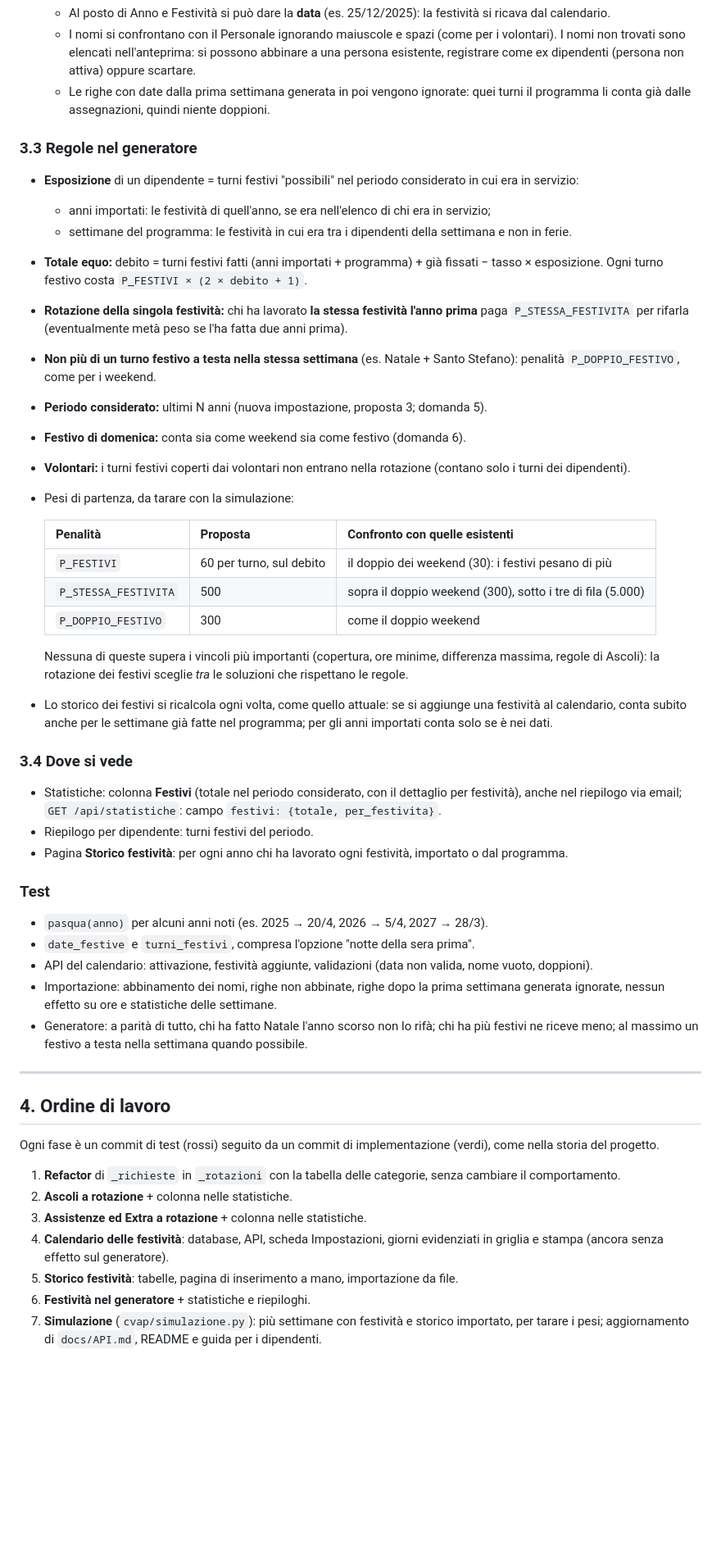
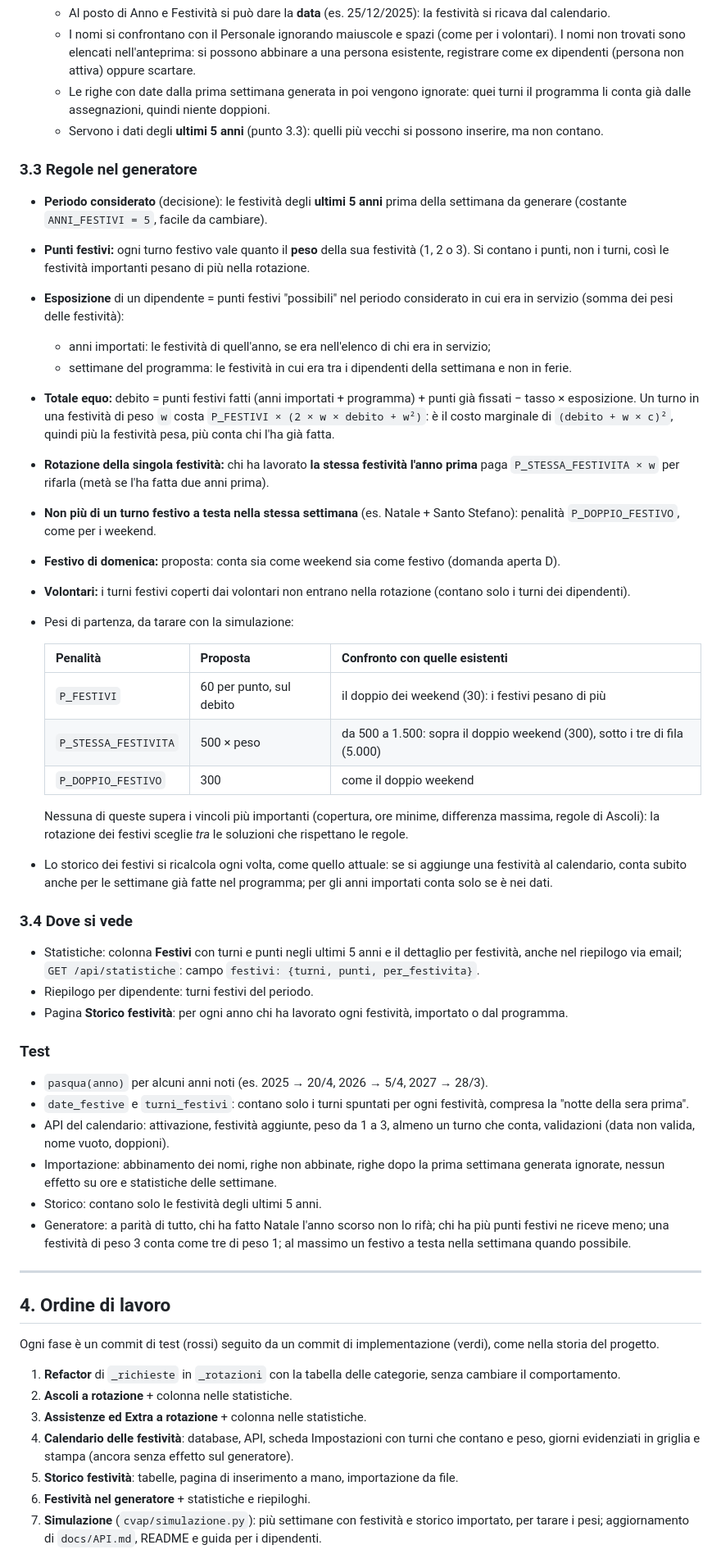
Before and after one commit to Zetax9x/cvap-turnistica, a Markdown page: docs/PIANO-rotazioni.md, the part around one of its changes. Shown at 82% size. Rendered like a GitHub page; blank space fills up the shorter version.

```diff
--- a/docs/PIANO-rotazioni.md
+++ b/docs/PIANO-rotazioni.md
@@ -187,27 +198,33 @@ Due modi per inserirli, nella nuova pagina **Impostazioni → Storico festività
      (persona non attiva) oppure scartare.
    - Le righe con date dalla prima settimana generata in poi vengono ignorate: quei turni il programma li conta
      già dalle assegnazioni, quindi niente doppioni.
+   - Servono i dati degli **ultimi 5 anni** (punto 3.3): quelli più vecchi si possono inserire, ma non contano.
 
 ### 3.3 Regole nel generatore
 
-- **Esposizione** di un dipendente = turni festivi "possibili" nel periodo considerato in cui era in servizio:
+- **Periodo considerato** (decisione): le festività degli **ultimi 5 anni** prima della settimana da generare
+  (costante `ANNI_FESTIVI = 5`, facile da cambiare).
+- **Punti festivi:** ogni turno festivo vale quanto il **peso** della sua festività (1, 2 o 3). Si contano i punti,
+  non i turni, così le festività importanti pesano di più nella rotazione.
+- **Esposizione** di un dipendente = punti festivi "possibili" nel periodo considerato in cui era in servizio
+  (somma dei pesi delle festività):
   - anni importati: le festività di quell'anno, se era nell'elenco di chi era in servizio;
   - settimane del programma: le festività in cui era tra i dipendenti della settimana e non in ferie.
-- **Totale equo:** debito = turni festivi fatti (anni importati + programma) + già fissati − tasso × esposizione.
-  Ogni turno festivo costa `P_FESTIVI × (2 × debito + 1)`.
+- **Totale equo:** debito = punti festivi fatti (anni importati + programma) + punti già fissati − tasso × esposizione.
+  Un turno in una festività di peso `w` costa `P_FESTIVI × (2 × w × debito + w²)`: è il costo marginale di
+  `(debito + w × c)²`, quindi più la festività pesa, più conta chi l'ha già fatta.
 - **Rotazione della singola festività:** chi ha lavorato **la stessa festività l'anno prima** paga
-  `P_STESSA_FESTIVITA` per rifarla (eventualmente metà peso se l'ha fatta due anni prima).
+  `P_STESSA_FESTIVITA × w` per rifarla (metà se l'ha fatta due anni prima).
 - **Non più di un turno festivo a testa nella stessa settimana** (es. Natale + Santo Stefano):
   penalità `P_DOPPIO_FESTIVO`, come per i weekend.
-- **Periodo considerato:** ultimi N anni (nuova impostazione, proposta 3; domanda 5).
-- **Festivo di domenica:** conta sia come weekend sia come festivo (domanda 6).
+- **Festivo di domenica:** proposta: conta sia come weekend sia come festivo (domanda aperta D).
 - **Volontari:** i turni festivi coperti dai volontari non entrano nella rotazione (contano solo i turni dei dipendenti).
 - Pesi di partenza, da tarare con la simulazione:
 
   | Penalità | Proposta | Confronto con quelle esistenti |
   |---|---|---|
-  | `P_FESTIVI` | 60 per turno, sul debito | il doppio dei weekend (30): i festivi pesano di più |
-  | `P_STESSA_FESTIVITA` | 500 | sopra il doppio weekend (300), sotto i tre di fila (5.000) |
+  | `P_FESTIVI` | 60 per punto, sul debito | il doppio dei weekend (30): i festivi pesano di più |
+  | `P_STESSA_FESTIVITA` | 500 × peso | da 500 a 1.500: sopra il doppio weekend (300), sotto i tre di fila (5.000) |
   | `P_DOPPIO_FESTIVO` | 300 | come il doppio weekend |
 
   Nessuna di queste supera i vincoli più importanti (copertura, ore minime, differenza massima, regole di Ascoli):
@@ -217,20 +234,22 @@ Due modi per inserirli, nella nuova pagina **Impostazioni → Storico festività
 
 ### 3.4 Dove si vede
 
-- Statistiche: colonna **Festivi** (totale nel periodo considerato, con il dettaglio per festività), anche nel
-  riepilogo via email; `GET /api/statistiche`: campo `festivi: {totale, per_festivita}`.
+- Statistiche: colonna **Festivi** con turni e punti negli ultimi 5 anni e il dettaglio per festività, anche nel
+  riepilogo via email; `GET /api/statistiche`: campo `festivi: {turni, punti, per_festivita}`.
 - Riepilogo per dipendente: turni festivi del periodo.
 - Pagina **Storico festività**: per ogni anno chi ha lavorato ogni festività, importato o dal programma.
 
 ### Test
 
 - `pasqua(anno)` per alcuni anni noti (es. 2025 → 20/4, 2026 → 5/4, 2027 → 28/3).
-- `date_festive` e `turni_festivi`, compresa l'opzione "notte della sera prima".
-- API del calendario: attivazione, festività aggiunte, validazioni (data non valida, nome vuoto, doppioni).
+- `date_festive` e `turni_festivi`: contano solo i turni spuntati per ogni festività, compresa la "notte della sera prima".
+- API del calendario: attivazione, festività aggiunte, peso da 1 a 3, almeno un turno che conta, validazioni
+  (data non valida, nome vuoto, doppioni).
 - Importazione: abbinamento dei nomi, righe non abbinate, righe dopo la prima settimana generata ignorate,
   nessun effetto su ore e statistiche delle settimane.
-- Generatore: a parità di tutto, chi ha fatto Natale l'anno scorso non lo rifà; chi ha più festivi ne riceve meno;
-  al massimo un festivo a testa nella settimana quando possibile.
+- Storico: contano solo le festività degli ultimi 5 anni.
+- Generatore: a parità di tutto, chi ha fatto Natale l'anno scorso non lo rifà; chi ha più punti festivi ne riceve
+  meno; una festività di peso 3 conta come tre di peso 1; al massimo un festivo a testa nella settimana quando possibile.
 
 ---
 
@@ -241,8 +260,8 @@ Ogni fase è un commit di test (rossi) seguito da un commit di implementazione (
 1. **Refactor** di `_richieste` in `_rotazioni` con la tabella delle categorie, senza cambiare il comportamento.
 2. **Ascoli a rotazione** + colonna nelle statistiche.
 3. **Assistenze ed Extra a rotazione** + colonna nelle statistiche.
-4. **Calendario delle festività**: database, API, scheda Impostazioni, giorni evidenziati in griglia e stampa
-   (ancora senza effetto sul generatore).
+4. **Calendario delle festività**: database, API, scheda Impostazioni con turni che contano e peso, giorni
+   evidenziati in griglia e stampa (ancora senza effetto sul generatore).
 5. **Storico festività**: tabelle, pagina di inserimento a mano, importazione da file.
 6. **Festività nel generatore** + statistiche e riepiloghi.
 7. **Simulazione** (`cvap/simulazione.py`): più settimane con festività e storico importato, per tarare i pesi;
```
Also changed, not shown: other parts of docs/PIANO-rotazioni.md (+44 -26 lines).
